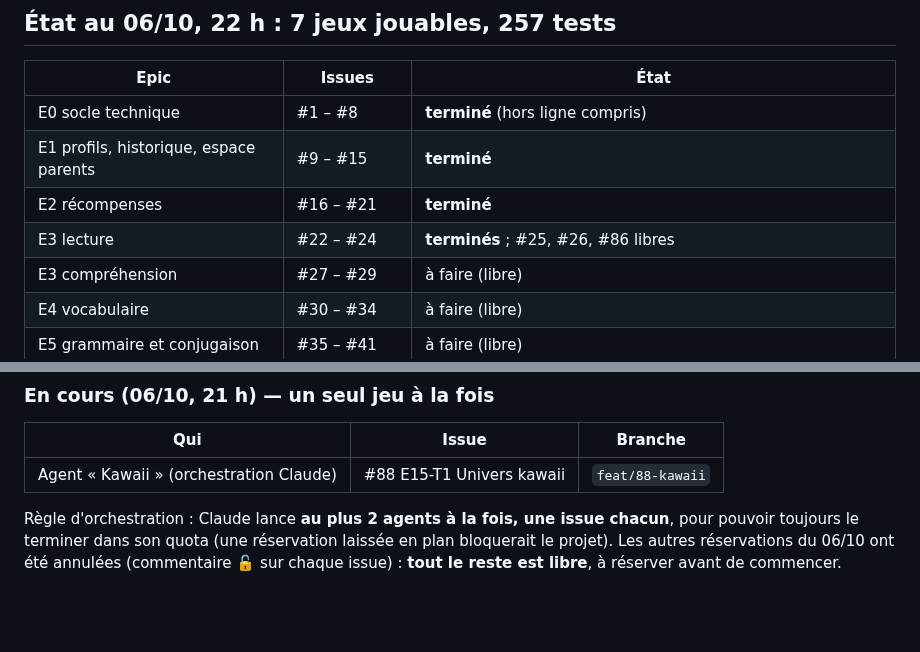
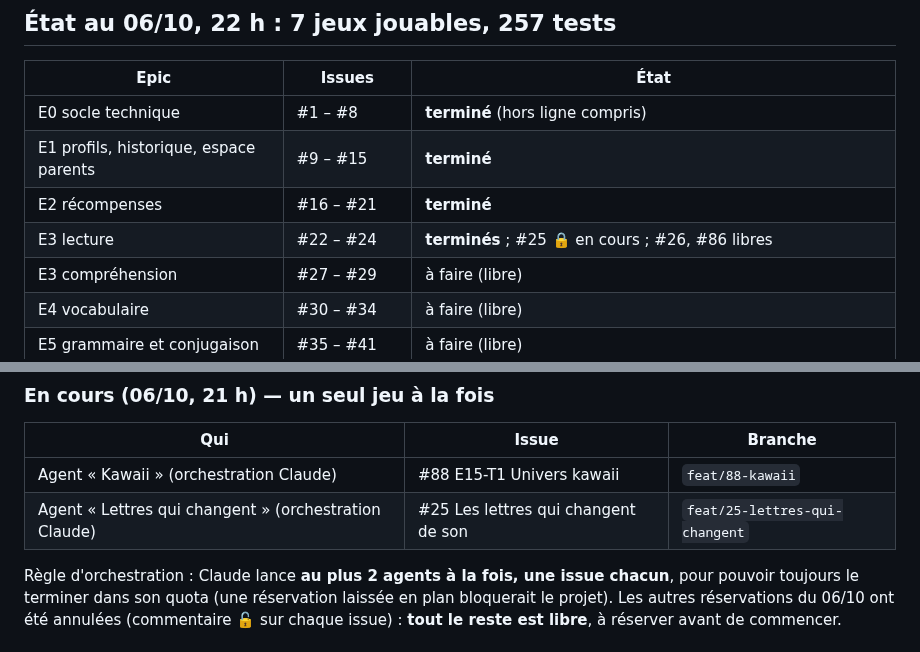
Before and after one commit to scarlaty/jeux-ce1, a Markdown page: docs/SUIVI.md, 2 parts joined by grey strips. Drawn GitHub-style; blank space fills up the shorter version.

Commit message:
Met à jour le point d'étape : #25 en cours

```diff
--- a/docs/SUIVI.md
+++ b/docs/SUIVI.md
@@ -22,7 +22,7 @@ https://github.com/users/scarlaty/projects/1.
 | E0 socle technique | #1 – #8 | **terminé** (hors ligne compris) |
 | E1 profils, historique, espace parents | #9 – #15 | **terminé** |
 | E2 récompenses | #16 – #21 | **terminé** |
-| E3 lecture | #22 – #24 | **terminés** ; #25, #26, #86 libres |
+| E3 lecture | #22 – #24 | **terminés** ; #25 🔒 en cours ; #26, #86 libres |
 | E3 compréhension | #27 – #29 | à faire (libre) |
 | E4 vocabulaire | #30 – #34 | à faire (libre) |
 | E5 grammaire et conjugaison | #35 – #41 | à faire (libre) |
@@ -42,6 +42,7 @@ Jeux disponibles : **Les sons** (#22), **Syllabes en folie** (#23), **Lettres s
 | Qui | Issue | Branche |
 |---|---|---|
 | Agent « Kawaii » (orchestration Claude) | #88 E15-T1 Univers kawaii | `feat/88-kawaii` |
+| Agent « Lettres qui changent » (orchestration Claude) | #25 Les lettres qui changent de son | `feat/25-lettres-qui-changent` |
 
 Règle d'orchestration : Claude lance **au plus 2 agents à la fois, une issue chacun**, pour pouvoir toujours le terminer
 dans son quota (une réservation laissée en plan bloquerait le projet). Les autres réservations du 06/10 ont été
```
